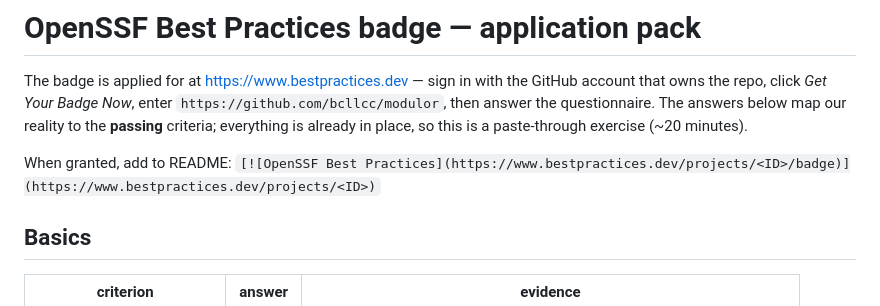
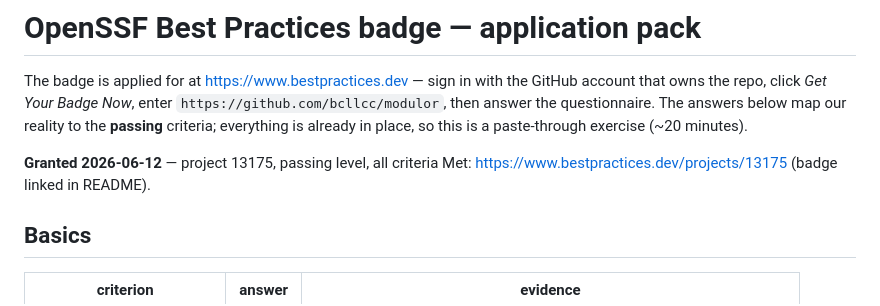
Before and after one commit to bcllcc/modulor, a Markdown page: docs/OPENSSF.md, the part around the change. Rendered like a GitHub page.

Commit message:
docs: OpenSSF Best Practices badge (passing, project 13175)

```diff
--- a/docs/OPENSSF.md
+++ b/docs/OPENSSF.md
@@ -6,8 +6,8 @@ the GitHub account that owns the repo, click *Get Your Badge Now*, enter
 answers below map our reality to the **passing** criteria; everything is
 already in place, so this is a paste-through exercise (~20 minutes).
 
-When granted, add to README:
-`[![OpenSSF Best Practices](https://www.bestpractices.dev/projects/<ID>/badge)](https://www.bestpractices.dev/projects/<ID>)`
+**Granted 2026-06-12** — project 13175, passing level, all criteria Met:
+https://www.bestpractices.dev/projects/13175 (badge linked in README).
 
 ## Basics
 
```
Also changed, not shown: README.md (+1 -1 lines).
